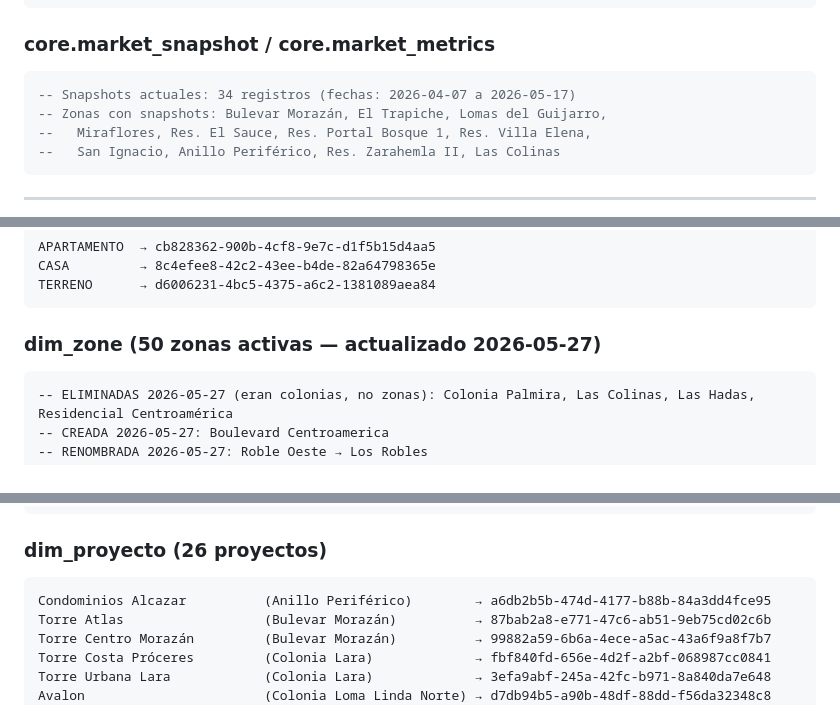
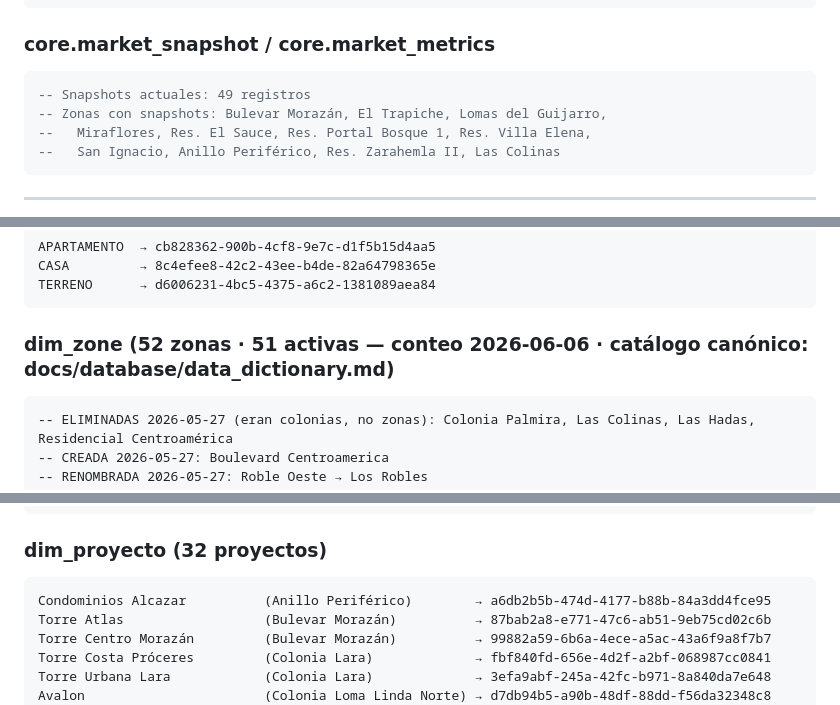
Before and after one commit to angelojr182/Valorius, a Markdown page: CLAUDE.md, 3 parts joined by grey strips. GitHub-like rendering.

````diff
--- a/CLAUDE.md
+++ b/CLAUDE.md
@@ -240,7 +241,7 @@ activo        BOOLEAN DEFAULT true
 
 ### core.market_snapshot / core.market_metrics
 ```sql
--- Snapshots actuales: 34 registros (fechas: 2026-04-07 a 2026-05-17)
+-- Snapshots actuales: 49 registros
 -- Zonas con snapshots: Bulevar Morazán, El Trapiche, Lomas del Guijarro,
 --   Miraflores, Res. El Sauce, Res. Portal Bosque 1, Res. Villa Elena,
 --   San Ignacio, Anillo Periférico, Res. Zarahemla II, Las Colinas
@@ -257,7 +258,7 @@ CASA         → 8c4efee8-42c2-43ee-b4de-82a64798365e
 TERRENO      → d6006231-4bc5-4375-a6c2-1381089aea84
 ```
 
-### dim_zone (50 zonas activas — actualizado 2026-05-27)
+### dim_zone (52 zonas · 51 activas — conteo 2026-06-06 · catálogo canónico: docs/database/data_dictionary.md)
 ```
 -- ELIMINADAS 2026-05-27 (eran colonias, no zonas): Colonia Palmira, Las Colinas, Las Hadas, Residencial Centroamérica
 -- CREADA 2026-05-27: Boulevard Centroamerica
@@ -314,7 +315,7 @@ Torocagua                            → fdd06173-ad0c-42e6-acf6-b85e9e2e6dc9
 Zambrano                             → 66062aa9-b8a7-4a08-ac4a-7e9ec9aba1fc
 ```
 
-### dim_proyecto (26 proyectos)
+### dim_proyecto (32 proyectos)
 ```
 Condominios Alcazar          (Anillo Periférico)        → a6db2b5b-474d-4177-b88b-84a3dd4fce95
 Torre Atlas                  (Bulevar Morazán)          → 87bab2a8-e771-47c6-ab51-9eb75cd02c6b
````
Also changed, not shown: other parts of CLAUDE.md (+7 -6 lines).
